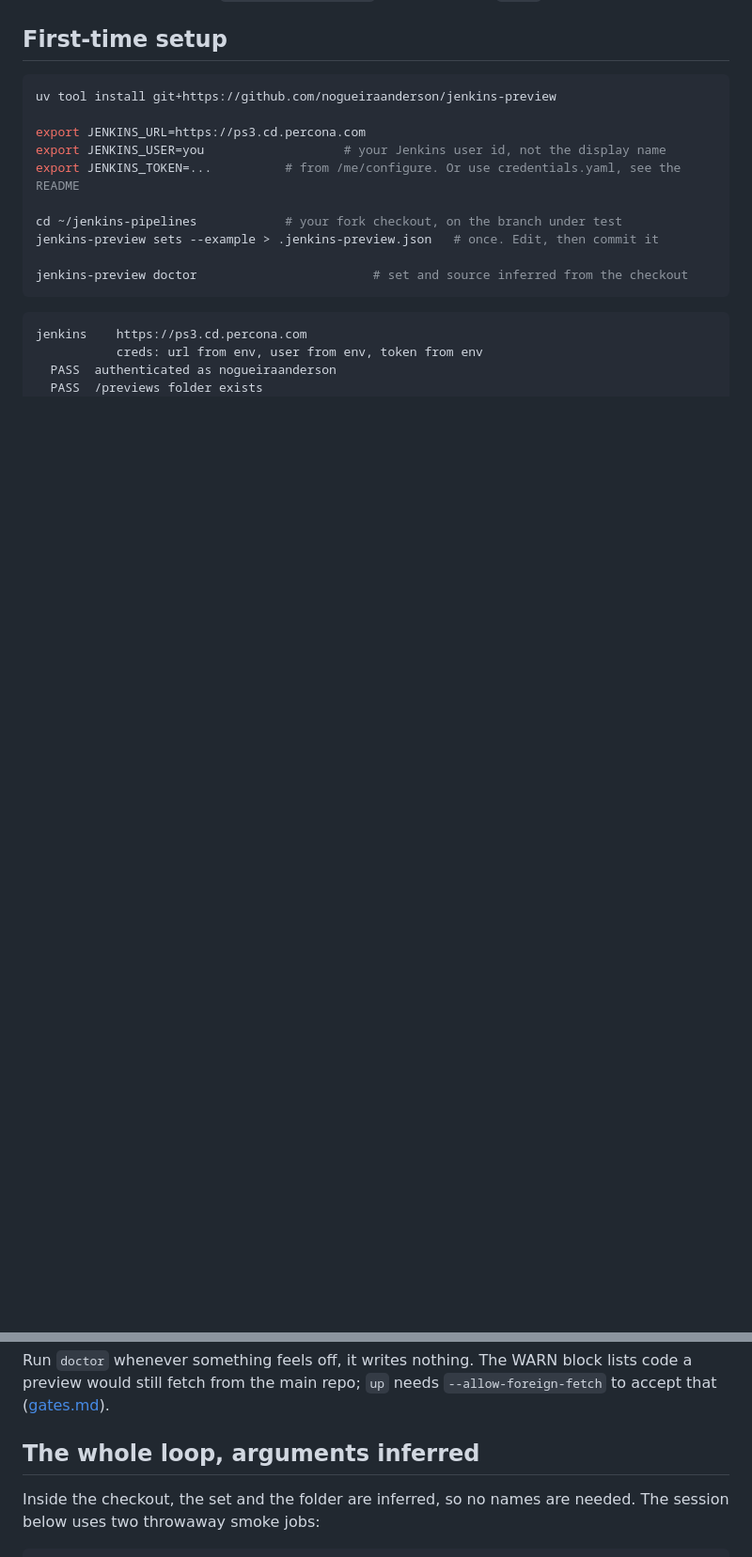
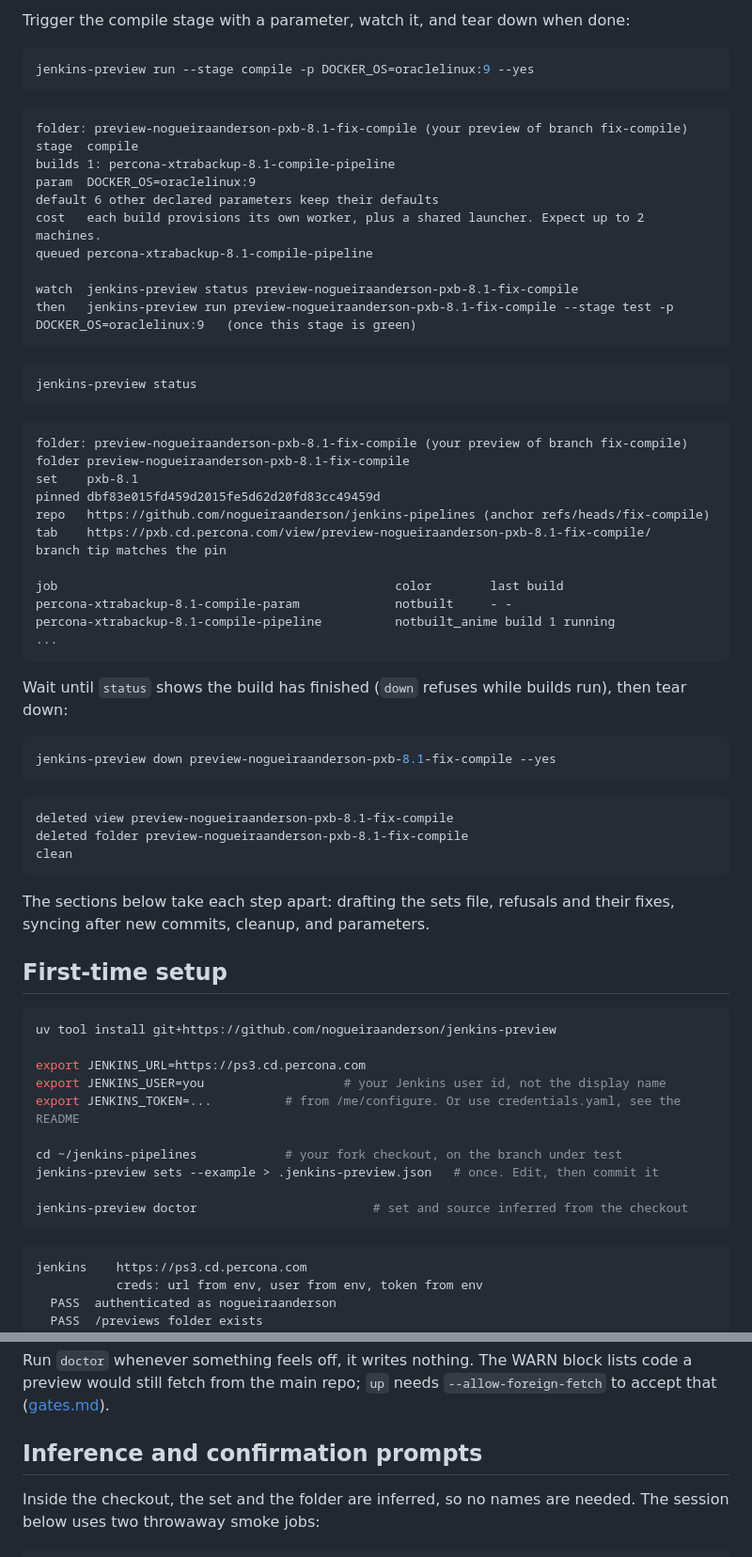
Before and after one commit to nogueiraanderson/jenkins-preview, a Markdown page: docs/examples.md, 2 parts joined by grey strips. Shown at 94% size. Rendered like a GitHub page; blank space fills up the shorter version.

````diff
--- a/docs/examples.md
+++ b/docs/examples.md
@@ -8,3 +91,56 @@ them, and `--set` accepts only those.
+Trigger the compile stage with a parameter, watch it, and tear down when done:
+
+```bash
+jenkins-preview run --stage compile -p DOCKER_OS=oraclelinux:9 --yes
+```
+
+```
+folder: preview-nogueiraanderson-pxb-8.1-fix-compile (your preview of branch fix-compile)
+stage  compile
+builds 1: percona-xtrabackup-8.1-compile-pipeline
+param  DOCKER_OS=oraclelinux:9
+default 6 other declared parameters keep their defaults
+cost   each build provisions its own worker, plus a shared launcher. Expect up to 2 machines.
+queued percona-xtrabackup-8.1-compile-pipeline
+
+watch  jenkins-preview status preview-nogueiraanderson-pxb-8.1-fix-compile
+then   jenkins-preview run preview-nogueiraanderson-pxb-8.1-fix-compile --stage test -p DOCKER_OS=oraclelinux:9   (once this stage is green)
+```
+
+```bash
+jenkins-preview status
+```
+
+```
+folder: preview-nogueiraanderson-pxb-8.1-fix-compile (your preview of branch fix-compile)
+folder preview-nogueiraanderson-pxb-8.1-fix-compile
+set    pxb-8.1
+pinned dbf83e015fd459d2015fe5d62d20fd83cc49459d
+repo   https://github.com/nogueiraanderson/jenkins-pipelines (anchor refs/heads/fix-compile)
+tab    https://pxb.cd.percona.com/view/preview-nogueiraanderson-pxb-8.1-fix-compile/
+branch tip matches the pin
+
+job                                              color        last build
+percona-xtrabackup-8.1-compile-param             notbuilt     - -
+percona-xtrabackup-8.1-compile-pipeline          notbuilt_anime build 1 running
+...
+```
+
+Wait until `status` shows the build has finished (`down` refuses while builds
+run), then tear down:
+
+```bash
+jenkins-preview down preview-nogueiraanderson-pxb-8.1-fix-compile --yes
+```
+
+```
+deleted view preview-nogueiraanderson-pxb-8.1-fix-compile
+deleted folder preview-nogueiraanderson-pxb-8.1-fix-compile
+clean
+```
+
+The sections below take each step apart: drafting the sets file, refusals and
+their fixes, syncing after new commits, cleanup, and parameters.
 
 ## First-time setup
 
@@ -65,7 +201,7 @@ Run `doctor` whenever something feels off, it writes nothing. The WARN block
 lists code a preview would still fetch from the main repo; `up` needs
 `--allow-foreign-fetch` to accept that ([gates.md](gates.md)).
 
-## The whole loop, arguments inferred
+## Inference and confirmation prompts
 
 Inside the checkout, the set and the folder are inferred, so no names are
 needed. The session below uses two throwaway smoke jobs:
````
Also changed, not shown: other parts of docs/examples.md (+83 -0 lines).
